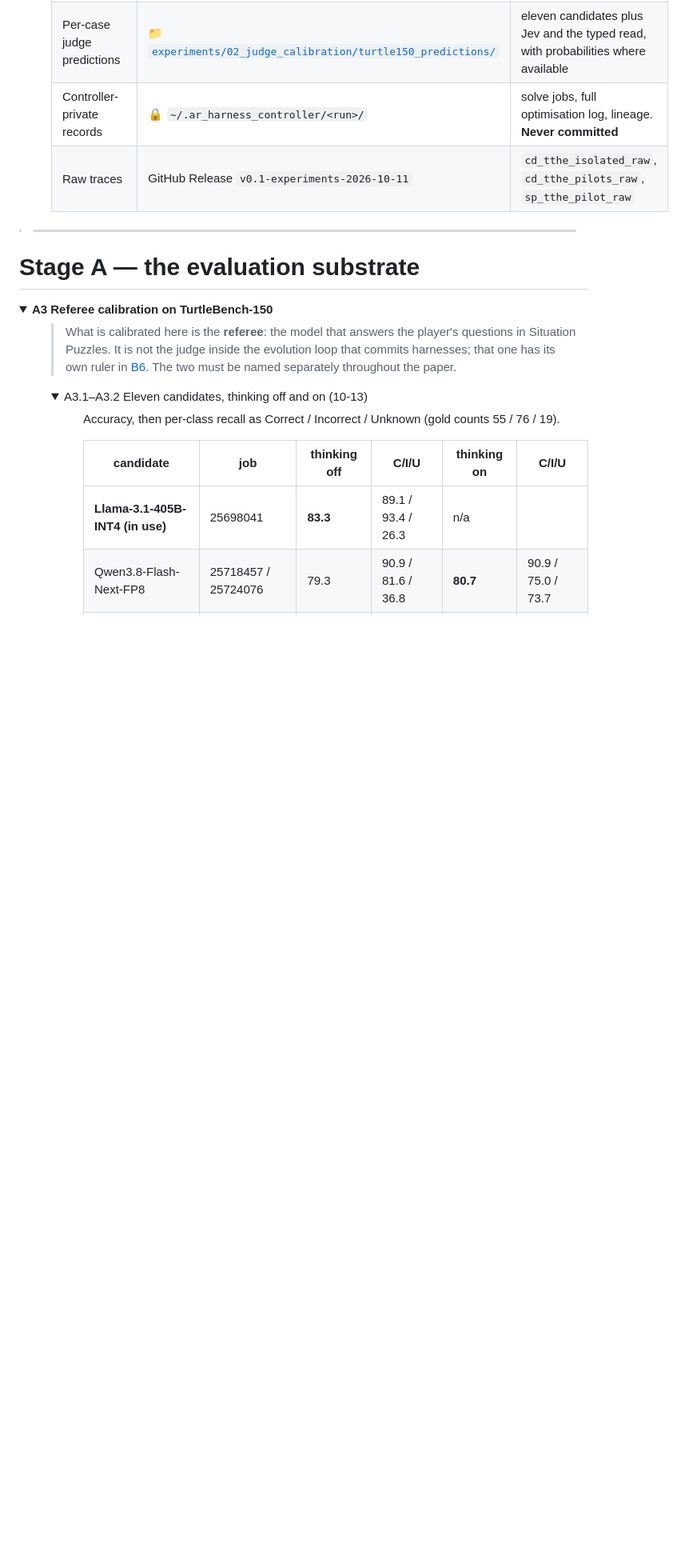
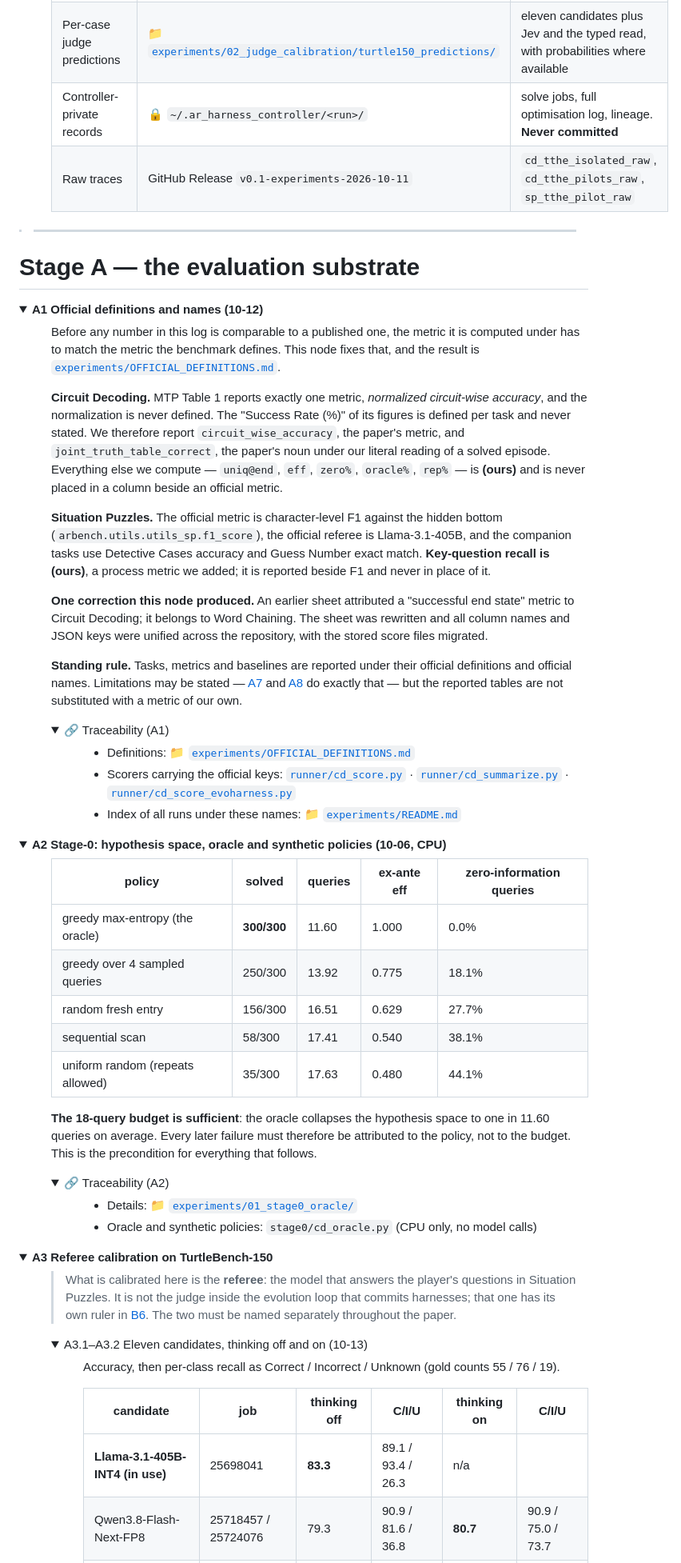
Before and after one commit to Zarreboln/self-evolving-active-reasoning, a Markdown page: notes/EXPERIMENTS_LOG.md, the part around one of its changes. Shown at 80% size. Rendered like a GitHub page; folded sections open; blank space fills up the shorter version.

Commit message:
notes: give A1 its own node and split A2/A4/A5/A6 into siblings, ordered A1-A8, each with its own traceability block
Co-Authored-By: Claude Opus 5 (1M context) <noreply@anthropic.com>

```diff
--- a/notes/EXPERIMENTS_LOG.md
+++ b/notes/EXPERIMENTS_LOG.md
@@ -155,6 +155,86 @@ answerer prompt was adapted: same three-way scheme, same two few-shot examples.
 > ---
 
 # Stage A — the evaluation substrate
+
+<details>
+<summary><b>A1 Official definitions and names (10-12)</b></summary>
+
+<dl><dd>
+
+Before any number in this log is comparable to a published one, the metric it is computed under has
+to match the metric the benchmark defines. This node fixes that, and the result is
+[`experiments/OFFICIAL_DEFINITIONS.md`](../experiments/OFFICIAL_DEFINITIONS.md).
+
+**Circuit Decoding.** MTP Table 1 reports exactly one metric, *normalized circuit-wise accuracy*,
+and the normalization is never defined. The "Success Rate (%)" of its figures is defined per task
+and never stated. We therefore report `circuit_wise_accuracy`, the paper's metric, and
+`joint_truth_table_correct`, the paper's noun under our literal reading of a solved episode.
+Everything else we compute — `uniq@end`, `eff`, `zero%`, `oracle%`, `rep%` — is **(ours)** and is
+never placed in a column beside an official metric.
+
+**Situation Puzzles.** The official metric is character-level F1 against the hidden bottom
+(`arbench.utils.utils_sp.f1_score`), the official referee is Llama-3.1-405B, and the companion
+tasks use Detective Cases accuracy and Guess Number exact match. **Key-question recall is (ours)**,
+a process metric we added; it is reported beside F1 and never in place of it.
+
+**One correction this node produced.** An earlier sheet attributed a "successful end state" metric
+to Circuit Decoding; it belongs to Word Chaining. The sheet was rewritten and all column names and
+JSON keys were unified across the repository, with the stored score files migrated.
+
+**Standing rule.** Tasks, metrics and baselines are reported under their official definitions and
+official names. Limitations may be stated — [A7](#) and [A8](#) do exactly that — but the reported
+tables are not substituted with a metric of our own.
+
+<details>
+<summary>🔗 Traceability (A1)</summary>
+
+<dl><dd>
+
+- Definitions: 📁 [`experiments/OFFICIAL_DEFINITIONS.md`](../experiments/OFFICIAL_DEFINITIONS.md)
+- Scorers carrying the official keys: [`runner/cd_score.py`](../runner/cd_score.py) ·
+  [`runner/cd_summarize.py`](../runner/cd_summarize.py) ·
+  [`runner/cd_score_evoharness.py`](../runner/cd_score_evoharness.py)
+- Index of all runs under these names: 📁 [`experiments/README.md`](../experiments/README.md)
+
+</dd></dl>
+</details>
+
+</dd></dl>
+
+</details>
+
+<details>
+<summary><b>A2 Stage-0: hypothesis space, oracle and synthetic policies (10-06, CPU)</b></summary>
+
+<dl><dd>
+
+| policy | solved | queries | ex-ante eff | zero-information queries |
+|---|---|---|---|---|
+| greedy max-entropy (the oracle) | **300/300** | 11.60 | 1.000 | 0.0% |
+| greedy over 4 sampled queries | 250/300 | 13.92 | 0.775 | 18.1% |
+| random fresh entry | 156/300 | 16.51 | 0.629 | 27.7% |
+| sequential scan | 58/300 | 17.41 | 0.540 | 38.1% |
+| uniform random (repeats allowed) | 35/300 | 17.63 | 0.480 | 44.1% |
+
+**The 18-query budget is sufficient**: the oracle collapses the hypothesis space to one in 11.60
+queries on average. Every later failure must therefore be attributed to the policy, not to the
+budget. This is the precondition for everything that follows.
+
+
+<details>
+<summary>🔗 Traceability (A2)</summary>
+
+<dl><dd>
+
+- Details: 📁 [`experiments/01_stage0_oracle/`](../experiments/01_stage0_oracle/)
+- Oracle and synthetic policies: `stage0/cd_oracle.py` (CPU only, no model calls)
+
+</dd></dl>
+</details>
+
+</dd></dl>
+
+</details>
 
 <details>
 <summary><b>A3 Referee calibration on TurtleBench-150</b></summary>
```
Also changed, not shown: other parts of notes/EXPERIMENTS_LOG.md (+37 -40 lines).
